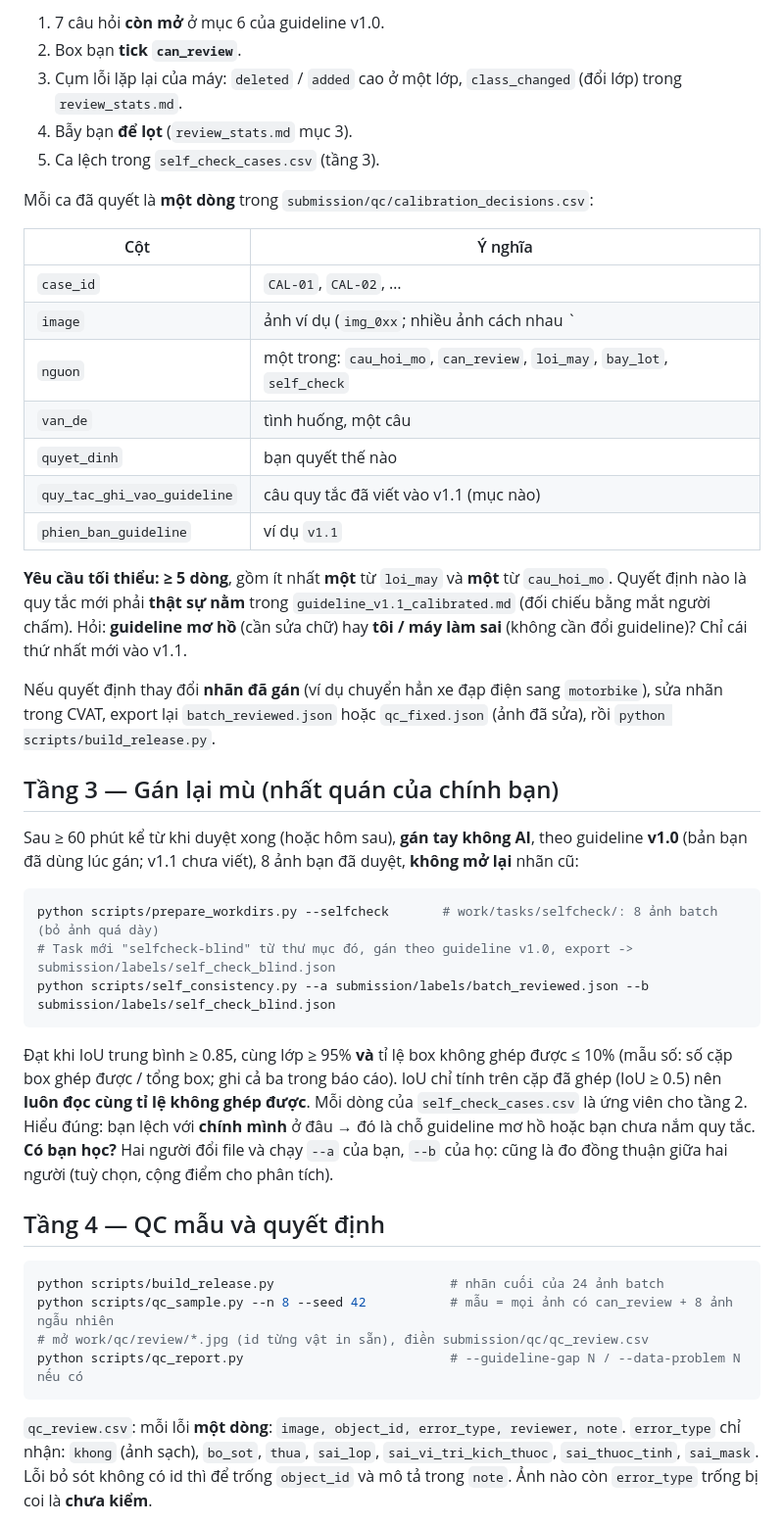
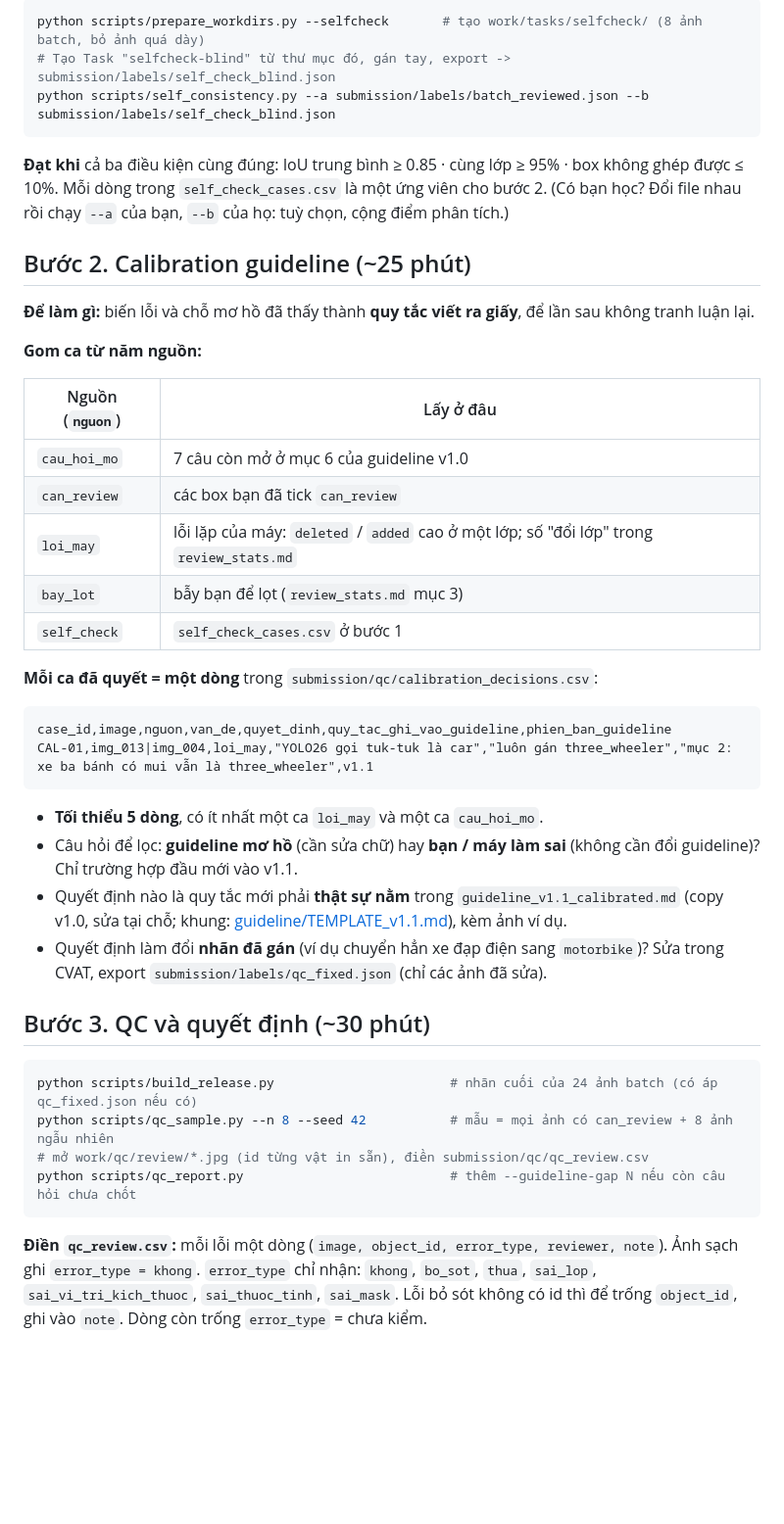
Before and after one commit to 11thanh2233/K5-L23-DAY08-2A202603211-VoDuyThanh-AIPrelabel, a Markdown page: docs/CALIBRATION_QC.md, the part around one of its changes. Shown at 98% size. Drawn GitHub-style; blank space fills up the shorter version.

````diff
--- a/docs/CALIBRATION_QC.md
+++ b/docs/CALIBRATION_QC.md
@@ -32,49 +21,46 @@ Nguồn của các "ca" cần quyết (mỗi nguồn là một nơi guideline c
-1. 7 câu hỏi **còn mở** ở mục 6 của guideline v1.0.
-2. Box bạn **tick `can_review`**.
-3. Cụm lỗi lặp lại của máy: `deleted` / `added` cao ở một lớp, `class_changed` (đổi lớp) trong `review_stats.md`.
-4. Bẫy bạn **để lọt** (`review_stats.md` mục 3).
-5. Ca lệch trong `self_check_cases.csv` (tầng 3).
-
-Mỗi ca đã quyết là **một dòng** trong `submission/qc/calibration_decisions.csv`:
-
-| Cột | Ý nghĩa |
-|---|---|
-| `case_id` | `CAL-01`, `CAL-02`, … |
-| `image` | ảnh ví dụ (`img_0xx`; nhiều ảnh cách nhau `|`) |
-| `nguon` | một trong: `cau_hoi_mo`, `can_review`, `loi_may`, `bay_lot`, `self_check` |
-| `van_de` | tình huống, một câu |
-| `quyet_dinh` | bạn quyết thế nào |
-| `quy_tac_ghi_vao_guideline` | câu quy tắc đã viết vào v1.1 (mục nào) |
-| `phien_ban_guideline` | ví dụ `v1.1` |
-
-**Yêu cầu tối thiểu: ≥ 5 dòng**, gồm ít nhất **một** từ `loi_may` và **một** từ `cau_hoi_mo`. Quyết định nào là quy tắc mới phải **thật sự nằm** trong `guideline_v1.1_calibrated.md` (đối chiếu bằng mắt người chấm).
-Hỏi: **guideline mơ hồ** (cần sửa chữ) hay **tôi / máy làm sai** (không cần đổi guideline)? Chỉ cái thứ nhất mới vào v1.1.
-
-Nếu quyết định thay đổi **nhãn đã gán** (ví dụ chuyển hẳn xe đạp điện sang `motorbike`), sửa nhãn trong CVAT, export lại `batch_reviewed.json` hoặc `qc_fixed.json` (ảnh đã sửa), rồi `python scripts/build_release.py`.
-
-## Tầng 3 — Gán lại mù (nhất quán của chính bạn)
-
-Sau ≥ 60 phút kể từ khi duyệt xong (hoặc hôm sau), **gán tay không AI**, theo guideline **v1.0** (bản bạn đã dùng lúc gán; v1.1 chưa viết), 8 ảnh bạn đã duyệt, **không mở lại** nhãn cũ:
-
-```bash
-python scripts/prepare_workdirs.py --selfcheck       # work/tasks/selfcheck/: 8 ảnh batch (bỏ ảnh quá dày)
-# Task mới "selfcheck-blind" từ thư mục đó, gán theo guideline v1.0, export -> submission/labels/self_check_blind.json
+python scripts/prepare_workdirs.py --selfcheck       # tạo work/tasks/selfcheck/ (8 ảnh batch, bỏ ảnh quá dày)
+# Tạo Task "selfcheck-blind" từ thư mục đó, gán tay, export -> submission/labels/self_check_blind.json
 python scripts/self_consistency.py --a submission/labels/batch_reviewed.json --b submission/labels/self_check_blind.json
 ```
 
-Đạt khi IoU trung bình ≥ 0.85, cùng lớp ≥ 95% **và** tỉ lệ box không ghép được ≤ 10% (mẫu số: số cặp box ghép được / tổng box; ghi cả ba trong báo cáo). IoU chỉ tính trên cặp đã ghép (IoU ≥ 0.5) nên **luôn đọc cùng tỉ lệ không ghép được**. Mỗi dòng của `self_check_cases.csv` là ứng viên cho tầng 2.
-Hiểu đúng: bạn lệch với **chính mình** ở đâu → đó là chỗ guideline mơ hồ hoặc bạn chưa nắm quy tắc. **Có bạn học?** Hai người đổi file và chạy `--a` của bạn, `--b` của họ: cũng là đo đồng thuận giữa hai người (tuỳ chọn, cộng điểm cho phân tích).
+**Đạt khi** cả ba điều kiện cùng đúng: IoU trung bình ≥ 0.85 · cùng lớp ≥ 95% · box không ghép được ≤ 10%.
+Mỗi dòng trong `self_check_cases.csv` là một ứng viên cho bước 2. (Có bạn học? Đổi file nhau rồi chạy `--a` của bạn, `--b` của họ: tuỳ chọn, cộng điểm phân tích.)
 
-## Tầng 4 — QC mẫu và quyết định
+## Bước 2. Calibration guideline (~25 phút)
+
+**Để làm gì:** biến lỗi và chỗ mơ hồ đã thấy thành **quy tắc viết ra giấy**, để lần sau không tranh luận lại.
+
+**Gom ca từ năm nguồn:**
+
+| Nguồn (`nguon`) | Lấy ở đâu |
+|---|---|
+| `cau_hoi_mo` | 7 câu còn mở ở mục 6 của guideline v1.0 |
+| `can_review` | các box bạn đã tick `can_review` |
+| `loi_may` | lỗi lặp của máy: `deleted` / `added` cao ở một lớp; số "đổi lớp" trong `review_stats.md` |
+| `bay_lot` | bẫy bạn để lọt (`review_stats.md` mục 3) |
+| `self_check` | `self_check_cases.csv` ở bước 1 |
+
+**Mỗi ca đã quyết = một dòng** trong `submission/qc/calibration_decisions.csv`:
+
+```csv
+case_id,image,nguon,van_de,quyet_dinh,quy_tac_ghi_vao_guideline,phien_ban_guideline
+CAL-01,img_013|img_004,loi_may,"YOLO26 gọi tuk-tuk là car","luôn gán three_wheeler","mục 2: xe ba bánh có mui vẫn là three_wheeler",v1.1
+```
+
+- **Tối thiểu 5 dòng**, có ít nhất một ca `loi_may` và một ca `cau_hoi_mo`.
+- Câu hỏi để lọc: **guideline mơ hồ** (cần sửa chữ) hay **bạn / máy làm sai** (không cần đổi guideline)? Chỉ trường hợp đầu mới vào v1.1.
+- Quyết định nào là quy tắc mới phải **thật sự nằm** trong `guideline_v1.1_calibrated.md` (copy v1.0, sửa tại chỗ; khung: [guideline/TEMPLATE_v1.1.md](../guideline/TEMPLATE_v1.1.md)), kèm ảnh ví dụ.
+- Quyết định làm đổi **nhãn đã gán** (ví dụ chuyển hẳn xe đạp điện sang `motorbike`)? Sửa trong CVAT, export `submission/labels/qc_fixed.json` (chỉ các ảnh đã sửa).
+
+## Bước 3. QC và quyết định (~30 phút)
 
 ```bash
-python scripts/build_release.py                       # nhãn cuối của 24 ảnh batch
+python scripts/build_release.py                       # nhãn cuối của 24 ảnh batch (có áp qc_fixed.json nếu có)
 python scripts/qc_sample.py --n 8 --seed 42           # mẫu = mọi ảnh có can_review + 8 ảnh ngẫu nhiên
 # mở work/qc/review/*.jpg (id từng vật in sẵn), điền submission/qc/qc_review.csv
-python scripts/qc_report.py                           # --guideline-gap N / --data-problem N nếu có
+python scripts/qc_report.py                           # thêm --guideline-gap N nếu còn câu hỏi chưa chốt
 ```
 
-`qc_review.csv`: mỗi lỗi **một dòng**: `image, object_id, error_type, reviewer, note`.
-`error_type` chỉ nhận: `khong` (ảnh sạch), `bo_sot`, `thua`, `sai_lop`, `sai_vi_tri_kich_thuoc`, `sai_thuoc_tinh`, `sai_mask`. Lỗi bỏ sót không có id thì để trống `object_id` và mô tả trong `note`.
-Ảnh nào còn `error_type` trống bị coi là **chưa kiểm**.
+**Điền `qc_review.csv`:** mỗi lỗi một dòng (`image, object_id, error_type, reviewer, note`). Ảnh sạch ghi `error_type = khong`.
+`error_type` chỉ nhận: `khong`, `bo_sot`, `thua`, `sai_lop`, `sai_vi_tri_kich_thuoc`, `sai_thuoc_tinh`, `sai_mask`. Lỗi bỏ sót không có id thì để trống `object_id`, ghi vào `note`. Dòng còn trống `error_type` = chưa kiểm.
 
````
Also changed, not shown: other parts of docs/CALIBRATION_QC.md (+34 -34 lines), GUIDE.md (+3 -3 lines), README.md (+2 -1 lines), docs/THRESHOLD.md (added, +27 -0 lines), docs/assets/decision_tree.png (added), 1 other file.
